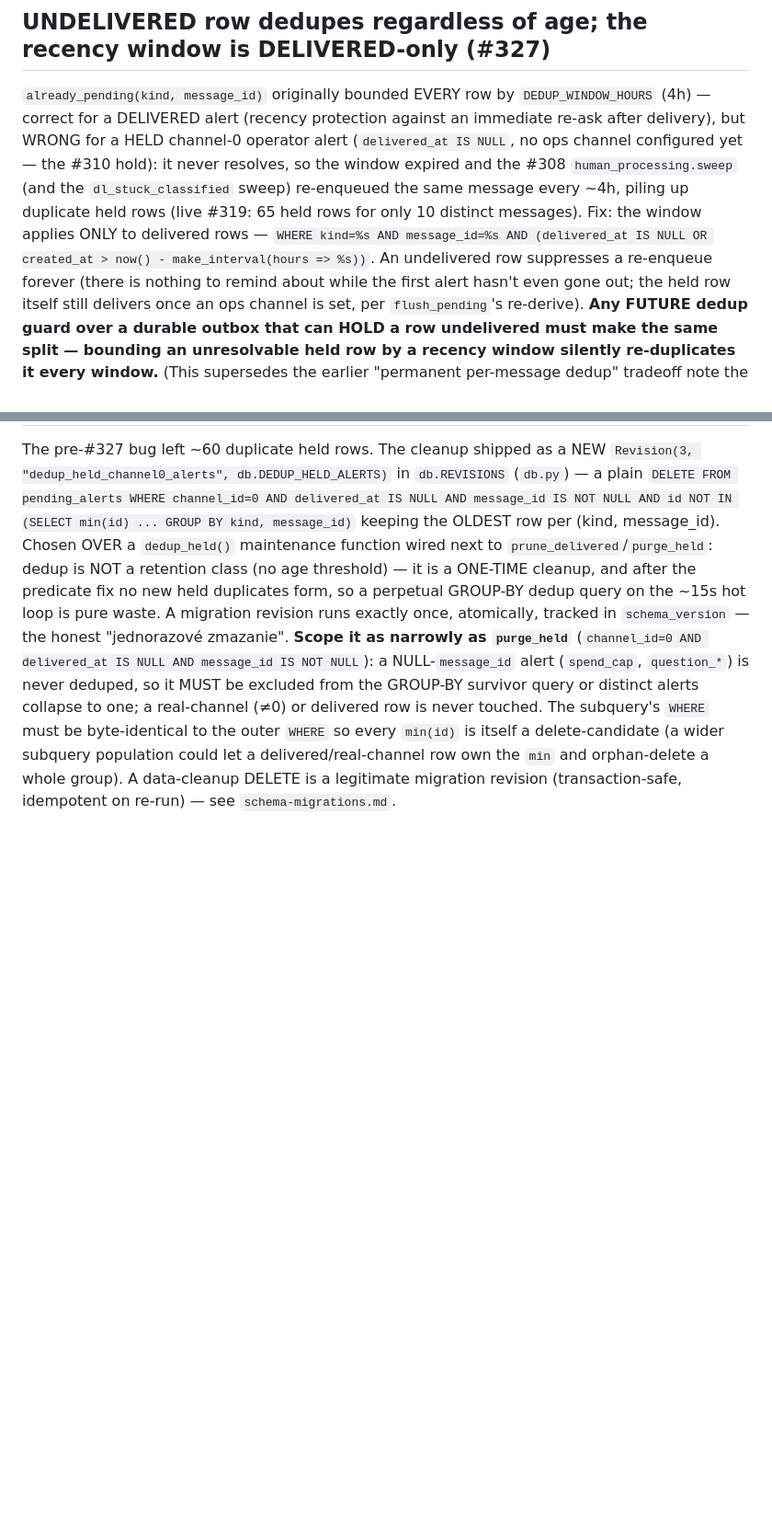
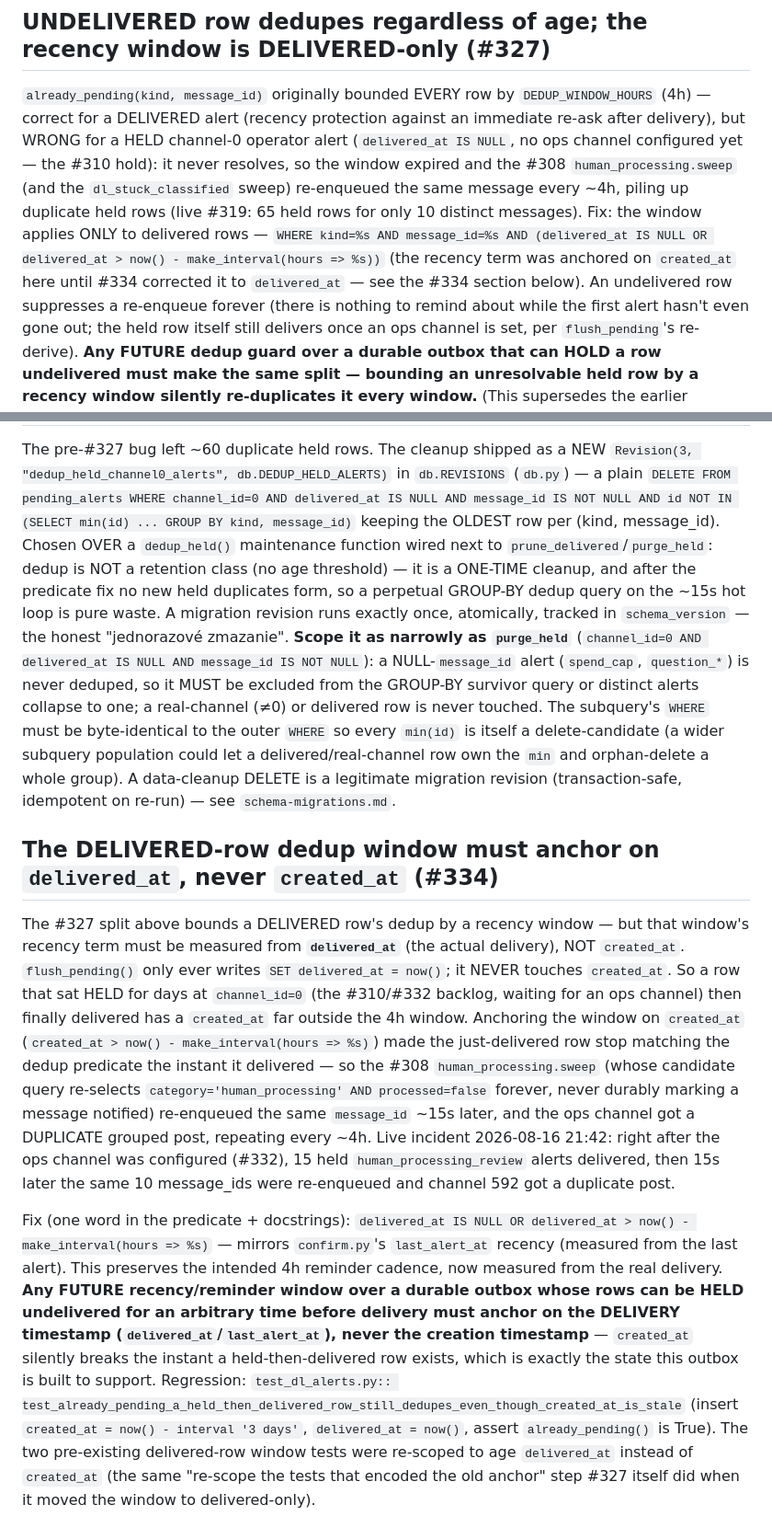
Before and after one commit to zbynekdrlik/email-extractor, a Markdown page: .claude/rules/dl-alerts.md, 2 parts joined by grey strips. Shown at 92% size. Drawn GitHub-style; blank space fills up the shorter version.

```diff
--- a/.claude/rules/dl-alerts.md
+++ b/.claude/rules/dl-alerts.md
@@ -62,8 +62,10 @@ channel configured yet — the #310 hold): it never resolves, so the window expi
 #308 `human_processing.sweep` (and the `dl_stuck_classified` sweep) re-enqueued the same
 message every ~4h, piling up duplicate held rows (live #319: 65 held rows for only 10
 distinct messages). Fix: the window applies ONLY to delivered rows —
-`WHERE kind=%s AND message_id=%s AND (delivered_at IS NULL OR created_at > now() -
-make_interval(hours => %s))`. An undelivered row suppresses a re-enqueue forever (there is
+`WHERE kind=%s AND message_id=%s AND (delivered_at IS NULL OR delivered_at > now() -
+make_interval(hours => %s))` (the recency term was anchored on `created_at` here until
+#334 corrected it to `delivered_at` — see the #334 section below). An undelivered row
+suppresses a re-enqueue forever (there is
 nothing to remind about while the first alert hasn't even gone out; the held row itself
 still delivers once an ops channel is set, per `flush_pending`'s re-derive). **Any FUTURE
 dedup guard over a durable outbox that can HOLD a row undelivered must make the same split
@@ -92,3 +94,33 @@ The subquery's `WHERE` must be byte-identical to the outer `WHERE` so every `min
 itself a delete-candidate (a wider subquery population could let a delivered/real-channel
 row own the `min` and orphan-delete a whole group). A data-cleanup DELETE is a legitimate
 migration revision (transaction-safe, idempotent on re-run) — see `schema-migrations.md`.
+
+## The DELIVERED-row dedup window must anchor on `delivered_at`, never `created_at` (#334)
+
+The #327 split above bounds a DELIVERED row's dedup by a recency window — but that window's
+recency term must be measured from **`delivered_at`** (the actual delivery), NOT `created_at`.
+`flush_pending()` only ever writes `SET delivered_at = now()`; it NEVER touches `created_at`.
+So a row that sat HELD for days at `channel_id=0` (the #310/#332 backlog, waiting for an ops
+channel) then finally delivered has a `created_at` far outside the 4h window. Anchoring the
+window on `created_at` (`created_at > now() - make_interval(hours => %s)`) made the
+just-delivered row stop matching the dedup predicate the instant it delivered — so the #308
+`human_processing.sweep` (whose candidate query re-selects `category='human_processing' AND
+processed=false` forever, never durably marking a message notified) re-enqueued the same
+`message_id` ~15s later, and the ops channel got a DUPLICATE grouped post, repeating every ~4h.
+Live incident 2026-08-16 21:42: right after the ops channel was configured (#332), 15 held
+`human_processing_review` alerts delivered, then 15s later the same 10 message_ids were
+re-enqueued and channel 592 got a duplicate post.
+
+Fix (one word in the predicate + docstrings): `delivered_at IS NULL OR delivered_at > now() -
+make_interval(hours => %s)` — mirrors `confirm.py`'s `last_alert_at` recency (measured from
+the last alert). This preserves the intended 4h reminder cadence, now measured from the real
+delivery. **Any FUTURE recency/reminder window over a durable outbox whose rows can be HELD
+undelivered for an arbitrary time before delivery must anchor on the DELIVERY timestamp
+(`delivered_at`/`last_alert_at`), never the creation timestamp** — `created_at` silently
+breaks the instant a held-then-delivered row exists, which is exactly the state this outbox
+is built to support. Regression: `test_dl_alerts.py::
+test_already_pending_a_held_then_delivered_row_still_dedupes_even_though_created_at_is_stale`
+(insert `created_at = now() - interval '3 days'`, `delivered_at = now()`, assert
+`already_pending()` is True). The two pre-existing delivered-row window tests were re-scoped
+to age `delivered_at` instead of `created_at` (the same "re-scope the tests that encoded the
+old anchor" step #327 itself did when it moved the window to delivered-only).
```
Also changed, not shown: .claude/rules/deploy.md (+31 -0 lines).
